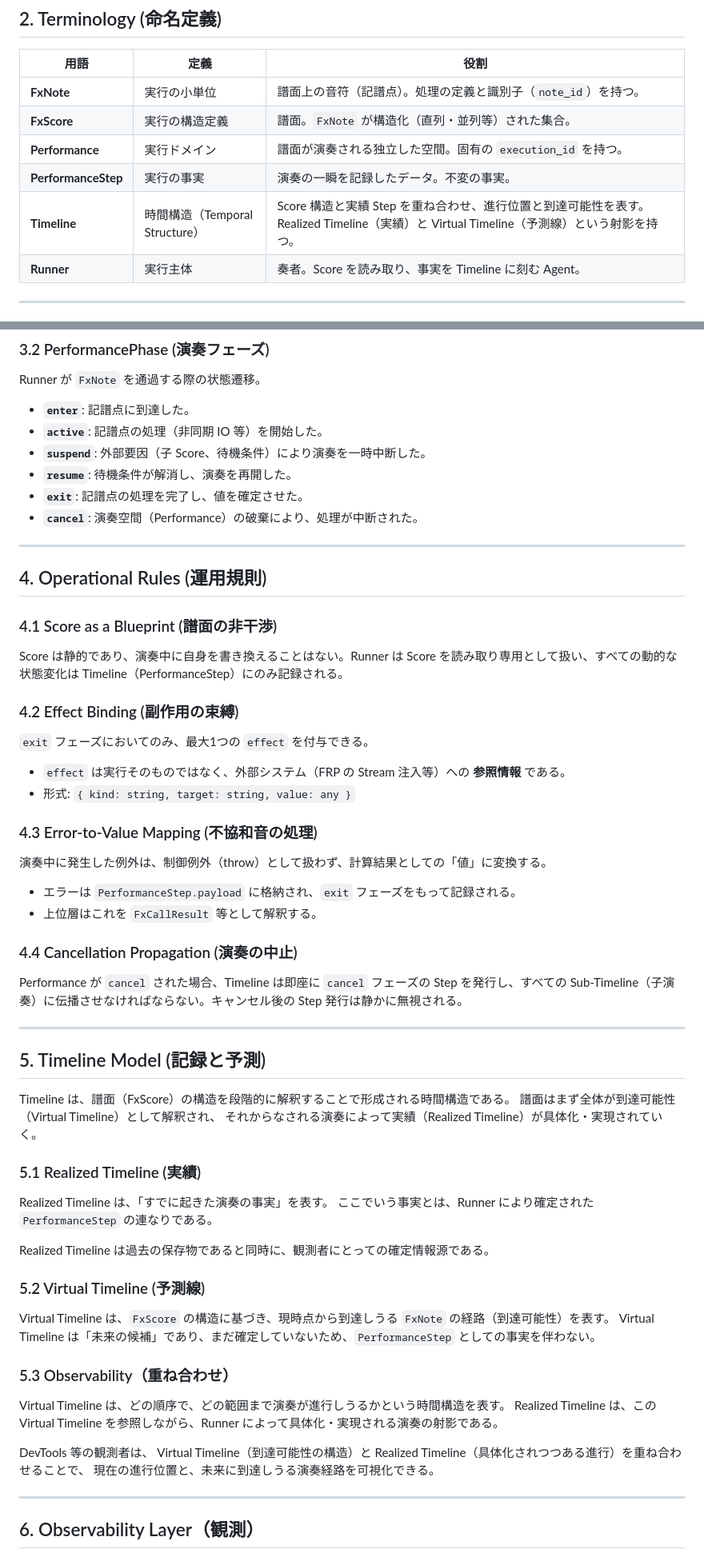
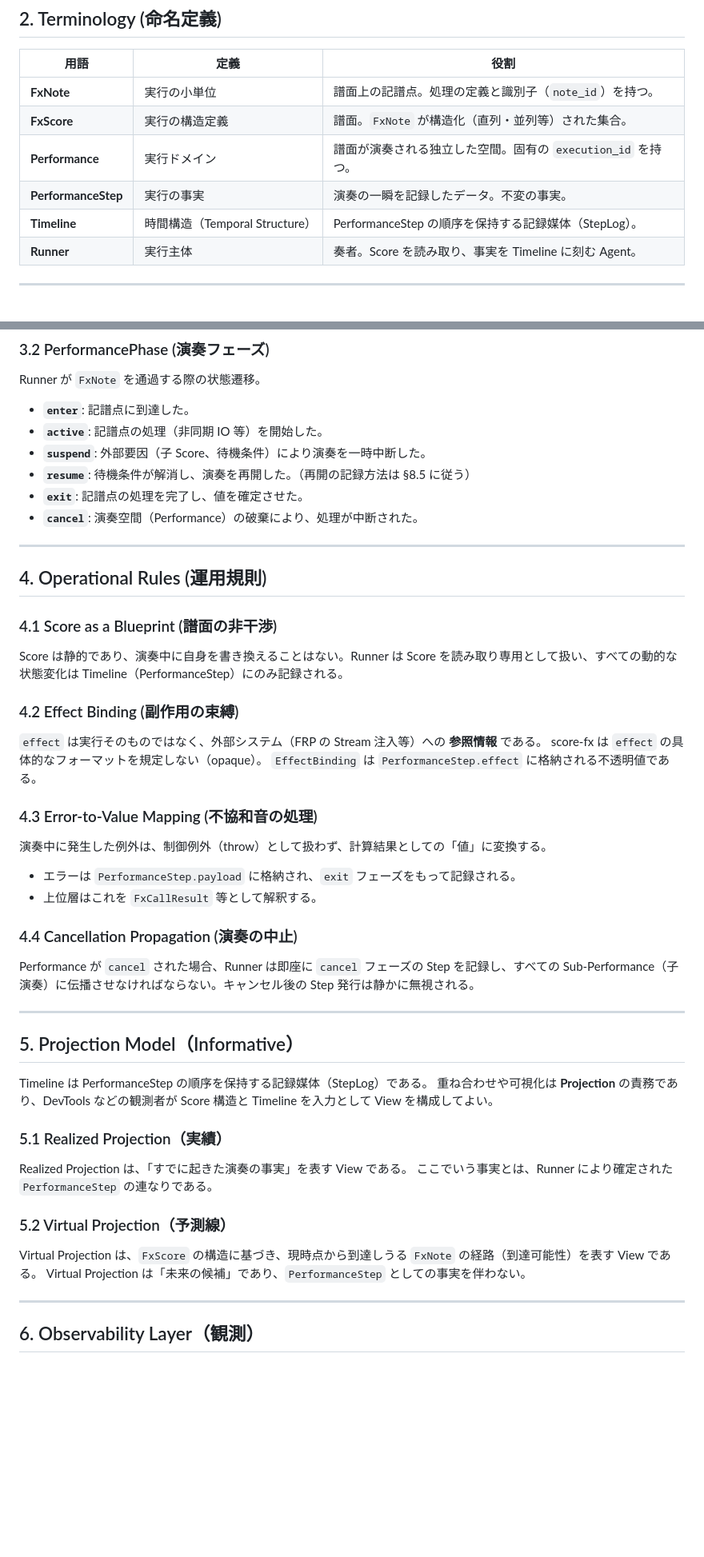
Before and after one commit to junkieta/blooky, a Markdown page: docs/score-fx/spec-v1.0.0.md, 2 parts joined by grey strips. Shown at 80% size. Rendered like a GitHub page; blank space fills up the shorter version.

Commit message:
Refine score-fx terminology and progression rules

```diff
--- a/docs/score-fx/spec-v1.0.0.md
+++ b/docs/score-fx/spec-v1.0.0.md
@@ -22,11 +22,11 @@
 
 | 用語 | 定義 | 役割 |
 | --- | --- | --- |
-| **FxNote** | 実行の小単位 | 譜面上の音符（記譜点）。処理の定義と識別子（`note_id`）を持つ。 |
+| **FxNote** | 実行の小単位 | 譜面上の記譜点。処理の定義と識別子（`note_id`）を持つ。 |
 | **FxScore** | 実行の構造定義 | 譜面。`FxNote` が構造化（直列・並列等）された集合。 |
 | **Performance** | 実行ドメイン | 譜面が演奏される独立した空間。固有の `execution_id` を持つ。 |
 | **PerformanceStep** | 実行の事実 | 演奏の一瞬を記録したデータ。不変の事実。 |
-| **Timeline** | 時間構造（Temporal Structure） | Score 構造と実績 Step を重ね合わせ、進行位置と到達可能性を表す。Realized Timeline（実績）と Virtual Timeline（予測線）という射影を持つ。|
+| **Timeline** | 時間構造（Temporal Structure） | PerformanceStep の順序を保持する記録媒体（StepLog）。 |
 | **Runner** | 実行主体 | 奏者。Score を読み取り、事実を Timeline に刻む Agent。 |
 
 ---
@@ -52,7 +52,7 @@ Runner が `FxNote` を通過する際の状態遷移。
 * **`enter`**: 記譜点に到達した。
 * **`active`**: 記譜点の処理（非同期 IO 等）を開始した。
 * **`suspend`**: 外部要因（子 Score、待機条件）により演奏を一時中断した。
-* **`resume`**: 待機条件が解消し、演奏を再開した。
+* **`resume`**: 待機条件が解消し、演奏を再開した。（再開の記録方法は §8.5 に従う）
 * **`exit`**: 記譜点の処理を完了し、値を確定させた。
 * **`cancel`**: 演奏空間（Performance）の破棄により、処理が中断された。
 
@@ -66,10 +66,9 @@ Score は静的であり、演奏中に自身を書き換えることはない
 
 ### 4.2 Effect Binding (副作用の束縛)
 
-`exit` フェーズにおいてのみ、最大1つの `effect` を付与できる。
-
-* `effect` は実行そのものではなく、外部システム（FRP の Stream 注入等）への **参照情報** である。
-* 形式: `{ kind: string, target: string, value: any }`
+`effect` は実行そのものではなく、外部システム（FRP の Stream 注入等）への **参照情報** である。
+score-fx は `effect` の具体的なフォーマットを規定しない（opaque）。
+`EffectBinding` は `PerformanceStep.effect` に格納される不透明値である。
 
 ### 4.3 Error-to-Value Mapping (不協和音の処理)
 
@@ -80,37 +79,25 @@ Score は静的であり、演奏中に自身を書き換えることはない
 
 ### 4.4 Cancellation Propagation (演奏の中止)
 
-Performance が `cancel` された場合、Timeline は即座に `cancel` フェーズの Step を発行し、すべての Sub-Timeline（子演奏）に伝播させなければならない。キャンセル後の Step 発行は静かに無視される。
+Performance が `cancel` された場合、Runner は即座に `cancel` フェーズの Step を記録し、すべての Sub-Performance（子演奏）に伝播させなければならない。キャンセル後の Step 発行は静かに無視される。
 
 ---
 
-## 5. Timeline Model (記録と予測)
+## 5. Projection Model（Informative）
 
-Timeline は、譜面（FxScore）の構造を段階的に解釈することで形成される時間構造である。
-譜面はまず全体が到達可能性（Virtual Timeline）として解釈され、
-それからなされる演奏によって実績（Realized Timeline）が具体化・実現されていく。
+Timeline は PerformanceStep の順序を保持する記録媒体（StepLog）である。
+重ね合わせや可視化は **Projection** の責務であり、DevTools などの観測者が
+Score 構造と Timeline を入力として View を構成してよい。
 
-### 5.1 Realized Timeline (実績)
+### 5.1 Realized Projection（実績）
 
-Realized Timeline は、「すでに起きた演奏の事実」を表す。
+Realized Projection は、「すでに起きた演奏の事実」を表す View である。
 ここでいう事実とは、Runner により確定された `PerformanceStep` の連なりである。
 
-Realized Timeline は過去の保存物であると同時に、観測者にとっての確定情報源である。
+### 5.2 Virtual Projection（予測線）
 
-### 5.2 Virtual Timeline (予測線)
-
-Virtual Timeline は、`FxScore` の構造に基づき、現時点から到達しうる `FxNote` の経路（到達可能性）を表す。
-Virtual Timeline は「未来の候補」であり、まだ確定していないため、`PerformanceStep` としての事実を伴わない。
-
-### 5.3 Observability（重ね合わせ）
-
-Virtual Timeline は、どの順序で、どの範囲まで演奏が進行しうるかという時間構造を表す。
-Realized Timeline は、この Virtual Timeline を参照しながら、Runner によって具体化・実現される演奏の射影である。
-
-DevTools 等の観測者は、
-Virtual Timeline（到達可能性の構造）と
-Realized Timeline（具体化されつつある進行）を重ね合わせることで、
-現在の進行位置と、未来に到達しうる演奏経路を可視化できる。
+Virtual Projection は、`FxScore` の構造に基づき、現時点から到達しうる `FxNote` の経路（到達可能性）を表す View である。
+Virtual Projection は「未来の候補」であり、`PerformanceStep` としての事実を伴わない。
 
 ---
 
```
Also changed, not shown: other parts of docs/score-fx/spec-v1.0.0.md (+12 -25 lines), docs/score-fx/Semantics Event.md (+5 -3 lines), docs/score-fx/Structural Progression Rules.md (+3 -4 lines).
